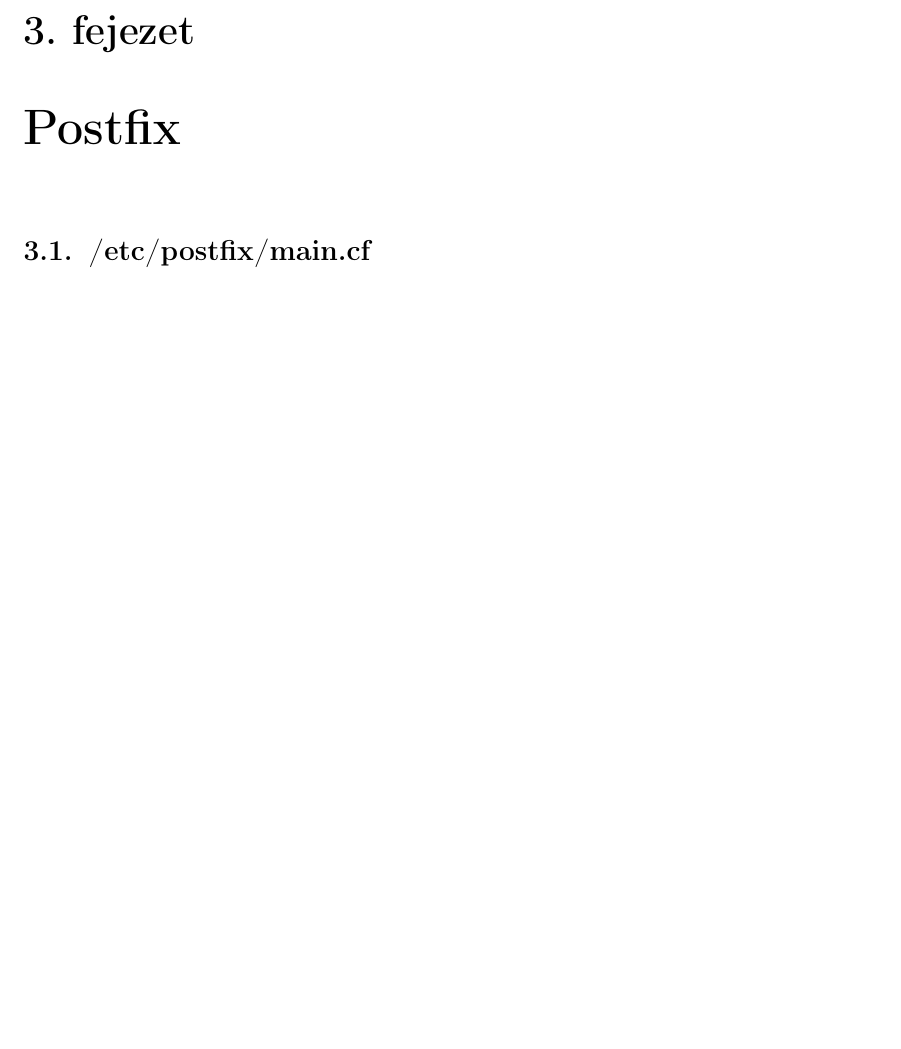
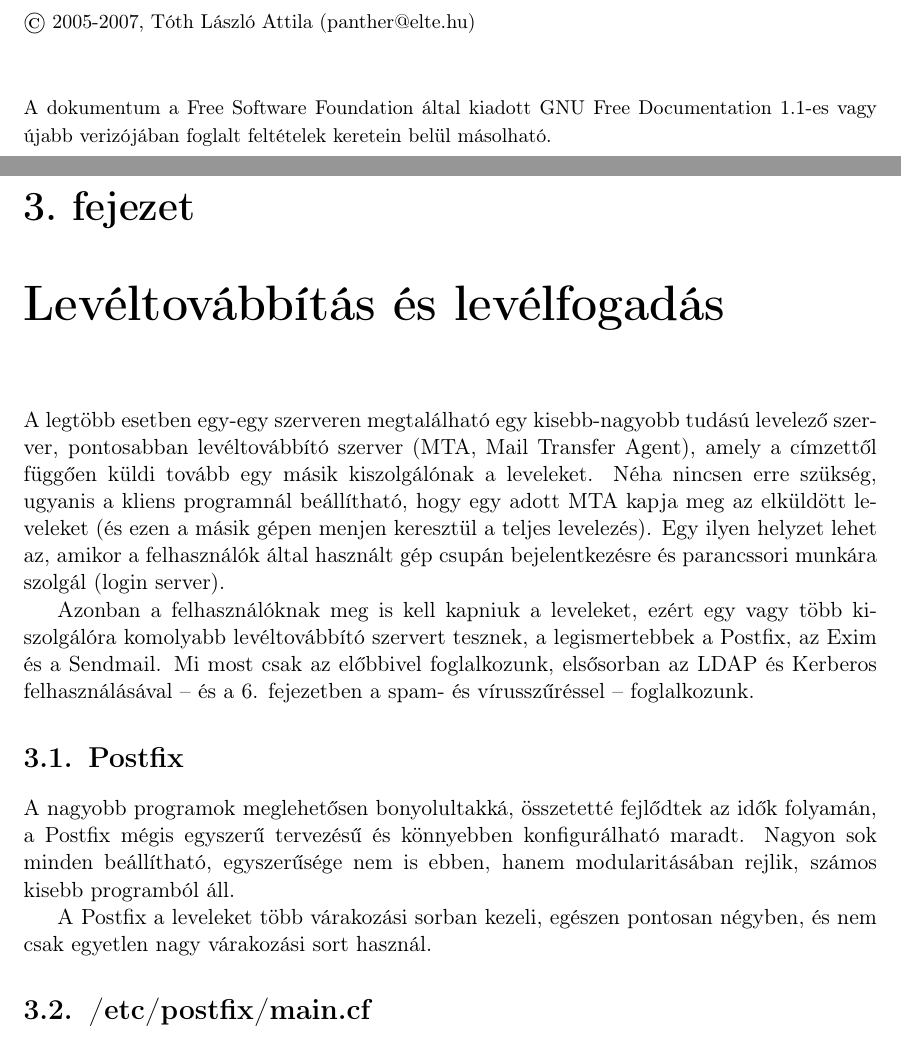
Before and after one commit to LA-Toth/LDAP-Kerberos-auth, a LaTeX book (main.tex, which reads postfix.tex): part of page 23 of 44 before the commit and two parts of pages 2 and 24 of 46 after it, the two joined at a grey line, cut at the place of the change, the shorter picture padded with empty space. Compiled offline with pdfLaTeX; a LaTeX package or settings file that is missing is left out.

Commit message:
Hivatkozások, címlap (copyright) hozzáadása Postfix (MTA) bővítése
git-svn-id: svn://panther.inf.elte.hu/postfix-ldap-kerberos/trunk@13 cebbd8af-b519-0410-8851-a1bdff1bc72d

```diff
--- a/main.tex
+++ b/main.tex
@@ -4,7 +4,7 @@
 \input{preambulum}
 \title{LDAP és Kerberos alapú rendszer megvalósítása}
 
-\author{Tóth László Attila (panther@elte.hu)}
+\author{Tóth László Attila\\{\small(panther@elte.hu)}}
 %\date{2007. január 24.}
 \input{date}
 
@@ -13,3 +38,11 @@
+  \vskip 60\p@{
+  \makeatother\small
+  \noindent $\copyright$ 2005-2007, Tóth László Attila (panther@elte.hu)%
+  \vskip 3em%
+  \noindent A dokumentum a Free Software Foundation által kiadott GNU Free Documentation 1.1-es vagy újabb verizójában foglalt
+  feltételek keretein belül másolható.%
+  }  \vfil\null
+  \newpage
 
   \pagestyle{plain}
 
--- a/postfix.tex
+++ b/postfix.tex
@@ -1,4 +1,34 @@
-\chapter{Postfix}
+\chapter{Levéltovábbítás és levélfogadás}\label{chap:Postfix}
+
+A legtöbb esetben egy-egy szerveren megtalálható egy kisebb-nagyobb tudású levelező szerver, pontosabban levéltovábbító
+szerver (MTA, Mail Transfer Agent), amely a címzettől függően küldi tovább egy másik kiszolgálónak a leveleket. Néha
+nincsen erre szükség, ugyanis a kliens programnál beállítható, hogy egy adott MTA kapja meg az elküldött leveleket (és
+ezen a másik gépen menjen keresztül a teljes levelezés). Egy ilyen helyzet lehet az, amikor a felhasználók által
+használt gép csupán bejelentkezésre és parancssori munkára szolgál (login server).
+
+Azonban a felhasználóknak meg is kell kapniuk a leveleket, ezért egy vagy több kiszolgálóra komolyabb levéltovábbító
+szervert tesznek, a legismertebbek a Postfix, az Exim és a Sendmail. Mi most csak az előbbivel foglalkozunk, elsősorban az
+LDAP és Kerberos felhasználásával -- és \aref{chap:spams-viruses}. fejezetben a spam- és vírusszűréssel -- foglalkozunk.
+
+\section{Postfix}
+A nagyobb programok meglehetősen bonyolultakká, összetetté fejlődtek az idők folyamán, a Postfix mégis egyszerű
+tervezésű és könnyebben konfigurálható maradt. Nagyon sok minden beállítható, egyszerűsége nem is ebben, hanem
+modularitásában rejlik, számos kisebb programból áll.
+
+A Postfix a leveleket több várakozási sorban kezeli, egészen pontosan négyben, és nem csak egyetlen nagy várakozási sort
+használ.
+
+%Ezek a következők:
+
+%\begin{itemize}
+%  \item Levélgyűjtő sor (Maildrop Queue)\\
+%    A helyileg fogadott levelek ebbe a levélgyűjtő
+%\end{itemize}
+
+
+
+
+
 
 \section{/etc/postfix/main.cf}
 A postfix beállításait tartalmazza, például milyen címeket fogadjon el, aliasok hol vannak, levélküldés esetén myilen
```
Also changed, not shown: spams-viruses.tex (+1 -1 lines), main.tex (27 more changed lines).
